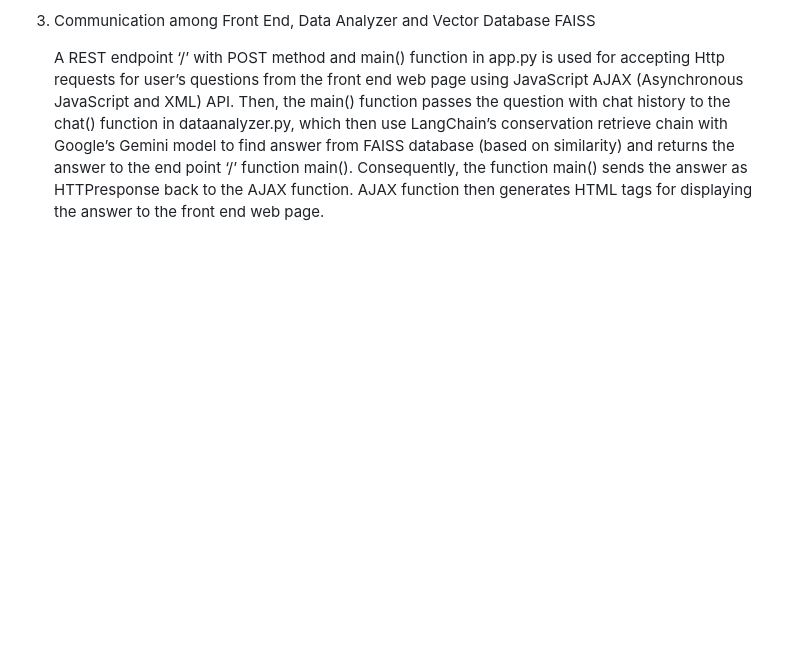
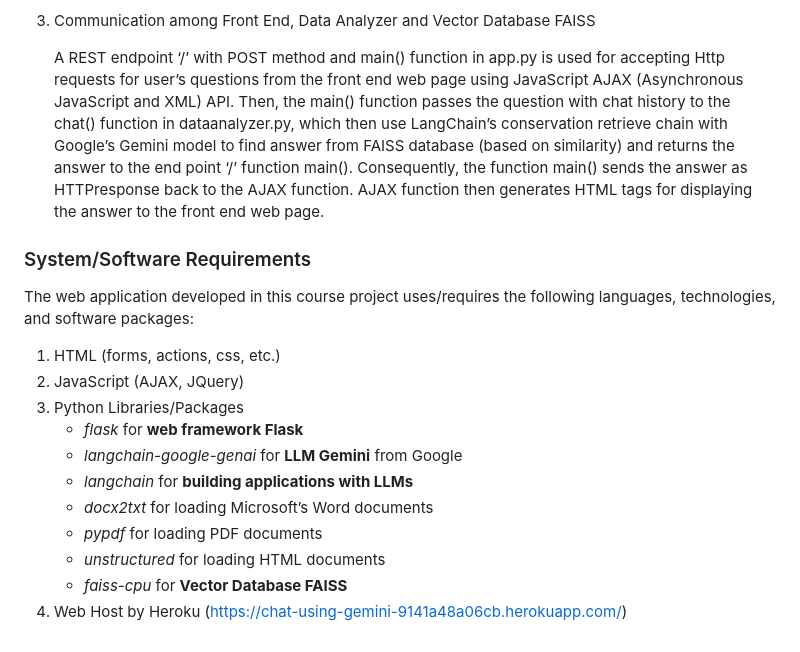
Before and after one commit to aliceliang22/chat-using-gemini, a Markdown page: README.md, the part around the change printed below. Rendered like a GitHub page; blank space fills up the shorter version.

Commit message:
add system requirements

```diff
--- a/README.md
+++ b/README.md
@@ -36,3 +36,19 @@ The following diagram shows the architecture and workflow of the application:
 3. Communication among Front End, Data Analyzer and Vector Database FAISS
 
     A REST endpoint ‘/’ with POST method and main() function in app.py is used for accepting Http requests for user’s questions from the front end web page using JavaScript AJAX (Asynchronous JavaScript and XML) API. Then, the main() function passes the question with chat history to the chat() function in dataanalyzer.py, which then use LangChain’s conservation retrieve chain with Google’s Gemini model to find answer from FAISS database (based on similarity) and returns the answer to the end point ‘/’ function main(). Consequently, the function main() sends the answer as HTTPresponse back to the AJAX function. AJAX function then generates HTML tags for displaying the answer to the front end web page.
+
+### System/Software Requirements
+
+The web application developed in this course project uses/requires the following languages, technologies, and software packages:
+
+1. HTML (forms, actions, css,  etc.)
+2. JavaScript (AJAX, JQuery)
+3. Python Libraries/Packages
+    - *flask* for **web framework Flask**
+    - *langchain-google-genai* for **LLM Gemini** from Google
+    - *langchain* for **building applications with LLMs**
+    - *docx2txt* for loading Microsoft’s Word documents
+    - *pypdf* for loading PDF documents
+    - *unstructured* for loading HTML documents
+    - *faiss-cpu*  for **Vector Database FAISS**
+4. Web Host by Heroku (https://chat-using-gemini-9141a48a06cb.herokuapp.com/)
```
Also changed, not shown: other parts of README.md (+1 -1 lines).
